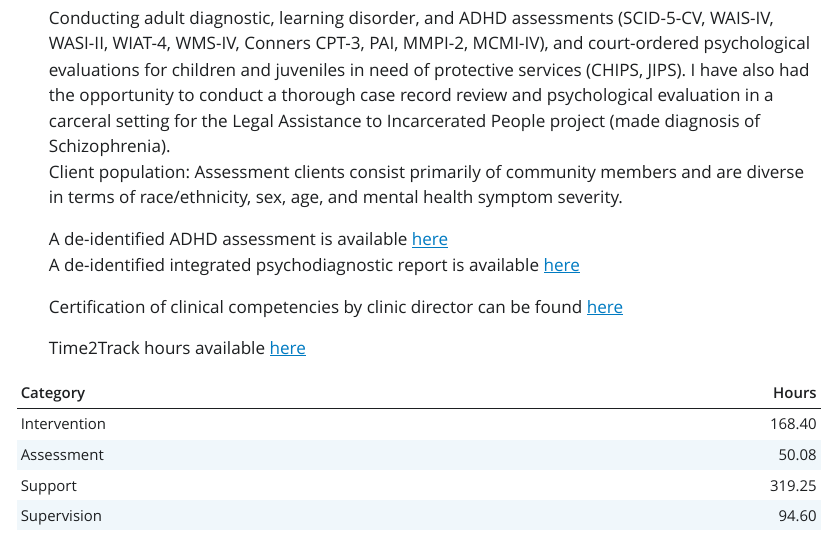
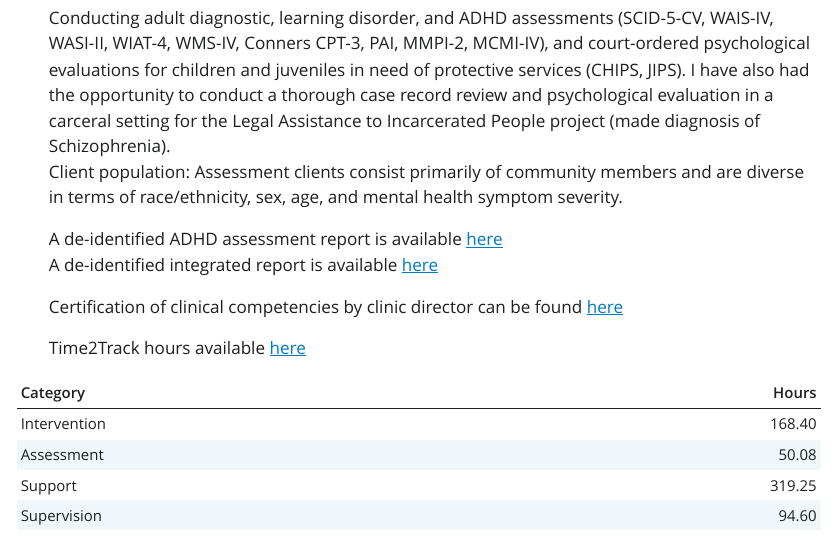
Before and after one commit to KendraPaquette/portfolio, a Quarto document (index.qmd): the page in a window 1100 px wide, from 8530 px down. The pictures show the output file index.html that the author committed with the source, opened offline; Quarto's library style sheets are replaced by a plain one without menus.

Commit message:
Built site for gh-pages

```diff
--- a/index.qmd
+++ b/index.qmd
@@ -188,8 +188,8 @@ Supervisors: Chris Gioia, Ph.D., Linnea Burk, Ph.D., Patricia Coffey, Ph.D.
     Conducting adult diagnostic, learning disorder, and ADHD assessments (SCID-5-CV, WAIS-IV, WASI-II, WIAT-4, WMS-IV, Conners CPT-3, PAI, MMPI-2, MCMI-IV), and court-ordered psychological evaluations for children and juveniles in need of protective services (CHIPS, JIPS). I have also had the opportunity to conduct a thorough case record review and psychological evaluation in a carceral setting for the Legal Assistance to Incarcerated People project (made diagnosis of Schizophrenia).
     Client population: Assessment clients consist primarily of community members and are diverse in terms of race/ethnicity, sex, age, and mental health symptom severity.
 
-    A de-identified ADHD assessment is available [here](https://uwmadison.box.com/s/hcbzenl7z4vto91hetxxmn3j15pip707)
-    A de-identified integrated psychodiagnostic report is available [here](https://uwmadison.box.com/s/07eyxvcxccdq9scghuzn3lzu0q72hr7n)
+    A de-identified ADHD assessment report is available [here](https://uwmadison.box.com/s/hcbzenl7z4vto91hetxxmn3j15pip707)
+    A de-identified integrated report is available [here](https://uwmadison.box.com/s/07eyxvcxccdq9scghuzn3lzu0q72hr7n)
 
     Certification of clinical competencies by clinic director can be found [here](https://github.com/KendraPaquette/portfolio/blob/main/documents/Certificate%20of%20Completion%20of%20Phase%20I%20Clinical%20Training%20-%20Kendra%20Wyant.pdf)
 
```
Also changed, not shown: index-preview.html, index.html, index.pdf, index.qmd (2 more changed lines), 4 other files.
